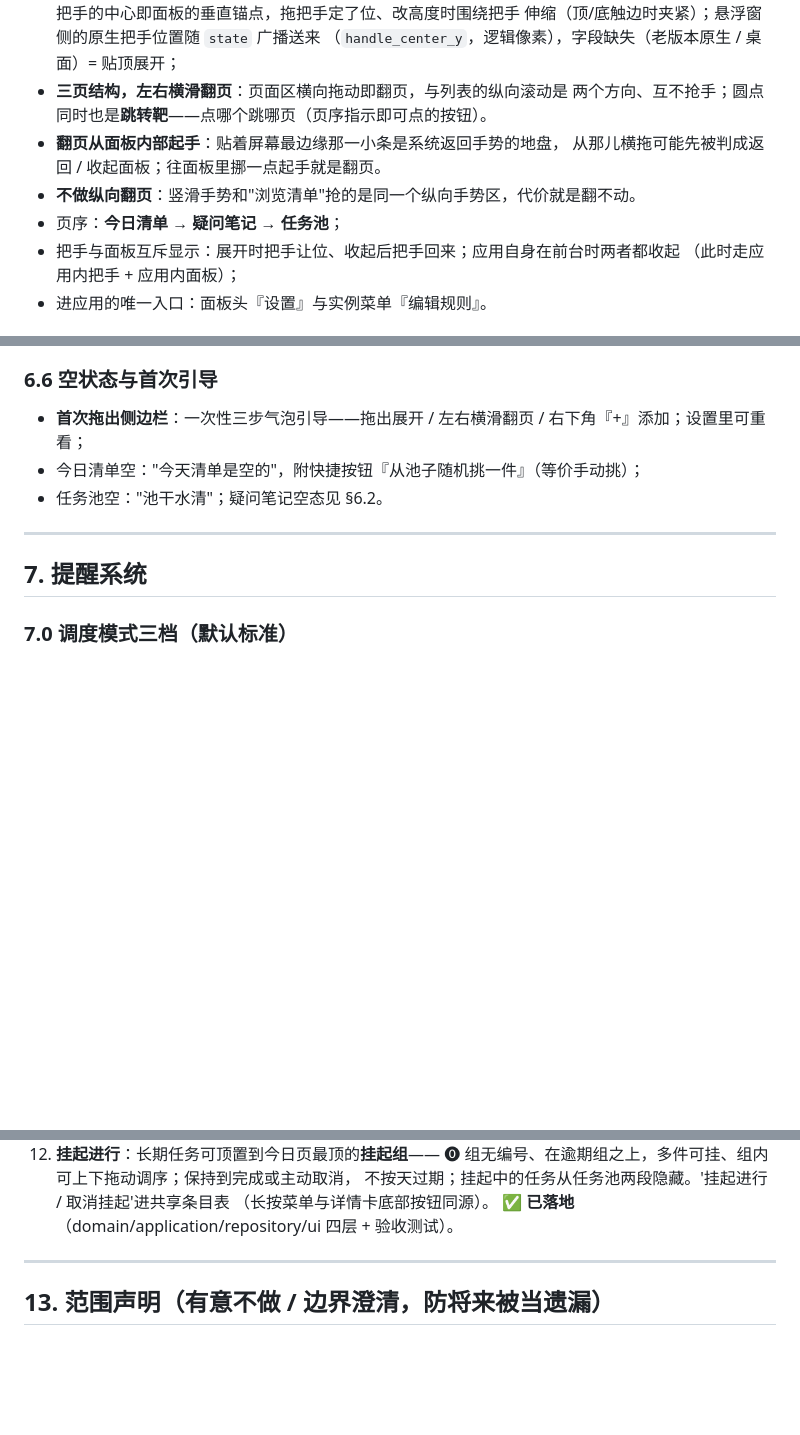
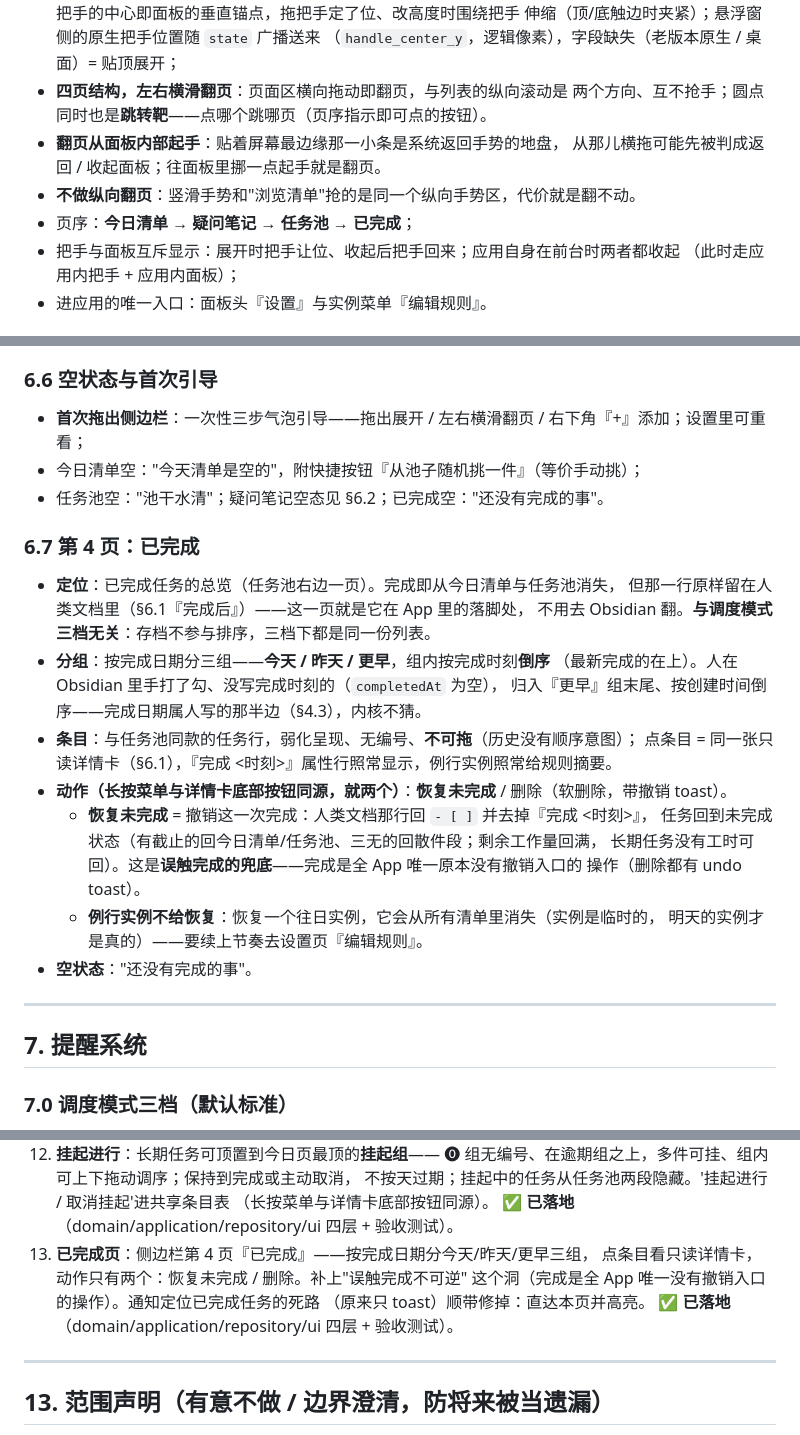
Before and after one commit to lumen-one/gtd_todo, a Markdown page: docs/ui-interaction.md, 3 parts joined by grey strips. Drawn GitHub-style; blank space fills up the shorter version.

```diff
--- a/docs/ui-interaction.md
+++ b/docs/ui-interaction.md
@@ -278,12 +279,12 @@ status: active
   垂直居中于把手——把手的中心即面板的垂直锚点，拖把手定了位、改高度时围绕把手
   伸缩（顶/底触边时夹紧）；悬浮窗侧的原生把手位置随 `state` 广播送来
   （`handle_center_y`，逻辑像素），字段缺失（老版本原生 / 桌面）= 贴顶展开；
-- **三页结构，左右横滑翻页**：页面区横向拖动即翻页，与列表的纵向滚动是
+- **四页结构，左右横滑翻页**：页面区横向拖动即翻页，与列表的纵向滚动是
   两个方向、互不抢手；圆点同时也是**跳转靶**——点哪个跳哪页（页序指示即可点的按钮）。
 - **翻页从面板内部起手**：贴着屏幕最边缘那一小条是系统返回手势的地盘，
   从那儿横拖可能先被判成返回 / 收起面板；往面板里挪一点起手就是翻页。
 - **不做纵向翻页**：竖滑手势和"浏览清单"抢的是同一个纵向手势区，代价就是翻不动。
-- 页序：**今日清单 → 疑问笔记 → 任务池**；
+- 页序：**今日清单 → 疑问笔记 → 任务池 → 已完成**；
 - 把手与面板互斥显示：展开时把手让位、收起后把手回来；应用自身在前台时两者都收起
   （此时走应用内把手 + 应用内面板）；
 - 进应用的唯一入口：面板头『设置』与实例菜单『编辑规则』。
@@ -430,7 +432,26 @@ status: active
 
 - **首次拖出侧边栏**：一次性三步气泡引导——拖出展开 / 左右横滑翻页 / 右下角『+』添加；设置里可重看；
 - 今日清单空："今天清单是空的"，附快捷按钮『从池子随机挑一件』（等价手动挑）；
-- 任务池空："池干水清"；疑问笔记空态见 §6.2。
+- 任务池空："池干水清"；疑问笔记空态见 §6.2；已完成空："还没有完成的事"。
+
+### 6.7 第 4 页：已完成
+
+- **定位**：已完成任务的总览（任务池右边一页）。完成即从今日清单与任务池消失，
+  但那一行原样留在人类文档里（§6.1『完成后』）——这一页就是它在 App 里的落脚处，
+  不用去 Obsidian 翻。**与调度模式三档无关**：存档不参与排序，三档下都是同一份列表。
+- **分组**：按完成日期分三组——**今天 / 昨天 / 更早**，组内按完成时刻**倒序**
+  （最新完成的在上）。人在 Obsidian 里手打了勾、没写完成时刻的（`completedAt` 为空），
+  归入『更早』组末尾、按创建时间倒序——完成日期属人写的那半边（§4.3），内核不猜。
+- **条目**：与任务池同款的任务行，弱化呈现、无编号、**不可拖**（历史没有顺序意图）；
+  点条目 = 同一张只读详情卡（§6.1），『完成 <时刻>』属性行照常显示，例行实例照常给规则摘要。
+- **动作（长按菜单与详情卡底部按钮同源，就两个）**：**恢复未完成** / 删除（软删除，带撤销 toast）。
+  - **恢复未完成** = 撤销这一次完成：人类文档那行回 `- [ ]` 并去掉『完成 <时刻>』，
+    任务回到未完成状态（有截止的回今日清单/任务池、三无的回散件段；剩余工作量回满，
+    长期任务没有工时可回）。这是**误触完成的兜底**——完成是全 App 唯一原本没有撤销入口的
+    操作（删除都有 undo toast）。
+  - **例行实例不给恢复**：恢复一个往日实例，它会从所有清单里消失（实例是临时的，
+    明天的实例才是真的）——要续上节奏去设置页『编辑规则』。
+- **空状态**："还没有完成的事"。
 
 ---
 
@@ -700,6 +723,11 @@ nextReminderAt = addWorkMinutes(now, interval)      # 提醒锚点，自动落
     不按天过期；挂起中的任务从任务池两段隐藏。'挂起进行 / 取消挂起'进共享条目表
     （长按菜单与详情卡底部按钮同源）。
     ✅ **已落地**（domain/application/repository/ui 四层 + 验收测试）。
+13. **已完成页**：侧边栏第 4 页『已完成』——按完成日期分今天/昨天/更早三组，
+    点条目看只读详情卡，动作只有两个：恢复未完成 / 删除。补上"误触完成不可逆"
+    这个洞（完成是全 App 唯一没有撤销入口的操作）。通知定位已完成任务的死路
+    （原来只 toast）顺带修掉：直达本页并高亮。
+    ✅ **已落地**（domain/application/repository/ui 四层 + 验收测试）。
 
 ---
 
```
Also changed, not shown: other parts of docs/ui-interaction.md (+15 -8 lines), docs/architecture.md (+3 -2 lines).
